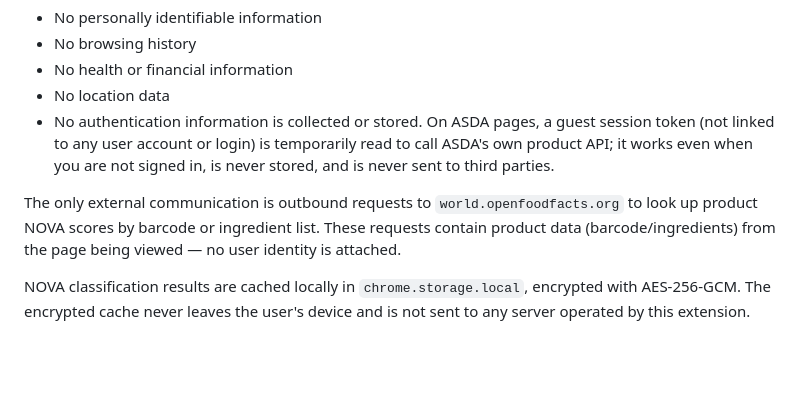
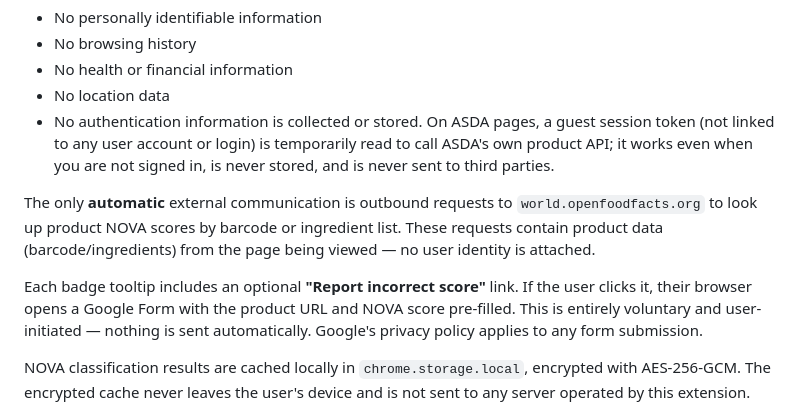
Before and after one commit to MikeCain21/upf-scanner, a Markdown page: store-assets/LISTING.md, the part around the change. GitHub-like rendering; blank space fills up the shorter version.

```diff
--- a/store-assets/LISTING.md
+++ b/store-assets/LISTING.md
@@ -50,7 +50,9 @@ Display NOVA 1–4 ultra-processed food classification badges on product pages o
 - No location data
 - No authentication information is collected or stored. On ASDA pages, a guest session token (not linked to any user account or login) is temporarily read to call ASDA's own product API; it works even when you are not signed in, is never stored, and is never sent to third parties.
 
-The only external communication is outbound requests to `world.openfoodfacts.org` to look up product NOVA scores by barcode or ingredient list. These requests contain product data (barcode/ingredients) from the page being viewed — no user identity is attached.
+The only **automatic** external communication is outbound requests to `world.openfoodfacts.org` to look up product NOVA scores by barcode or ingredient list. These requests contain product data (barcode/ingredients) from the page being viewed — no user identity is attached.
+
+Each badge tooltip includes an optional **"Report incorrect score"** link. If the user clicks it, their browser opens a Google Form with the product URL and NOVA score pre-filled. This is entirely voluntary and user-initiated — nothing is sent automatically. Google's privacy policy applies to any form submission.
 
 NOVA classification results are cached locally in `chrome.storage.local`, encrypted with AES-256-GCM. The encrypted cache never leaves the user's device and is not sent to any server operated by this extension.
 
```
Also changed, not shown: PRIVACY.md (+12 -1 lines).
